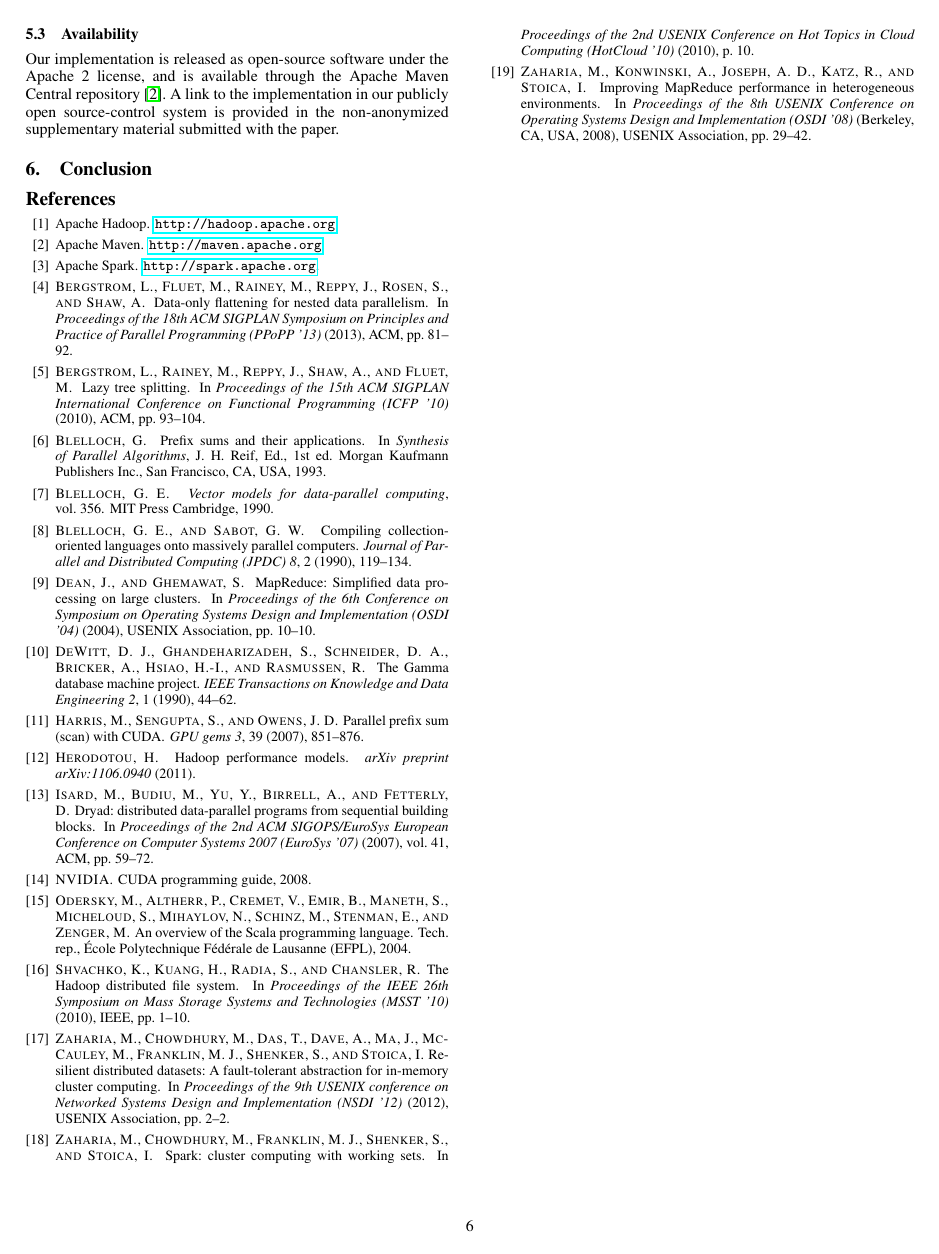
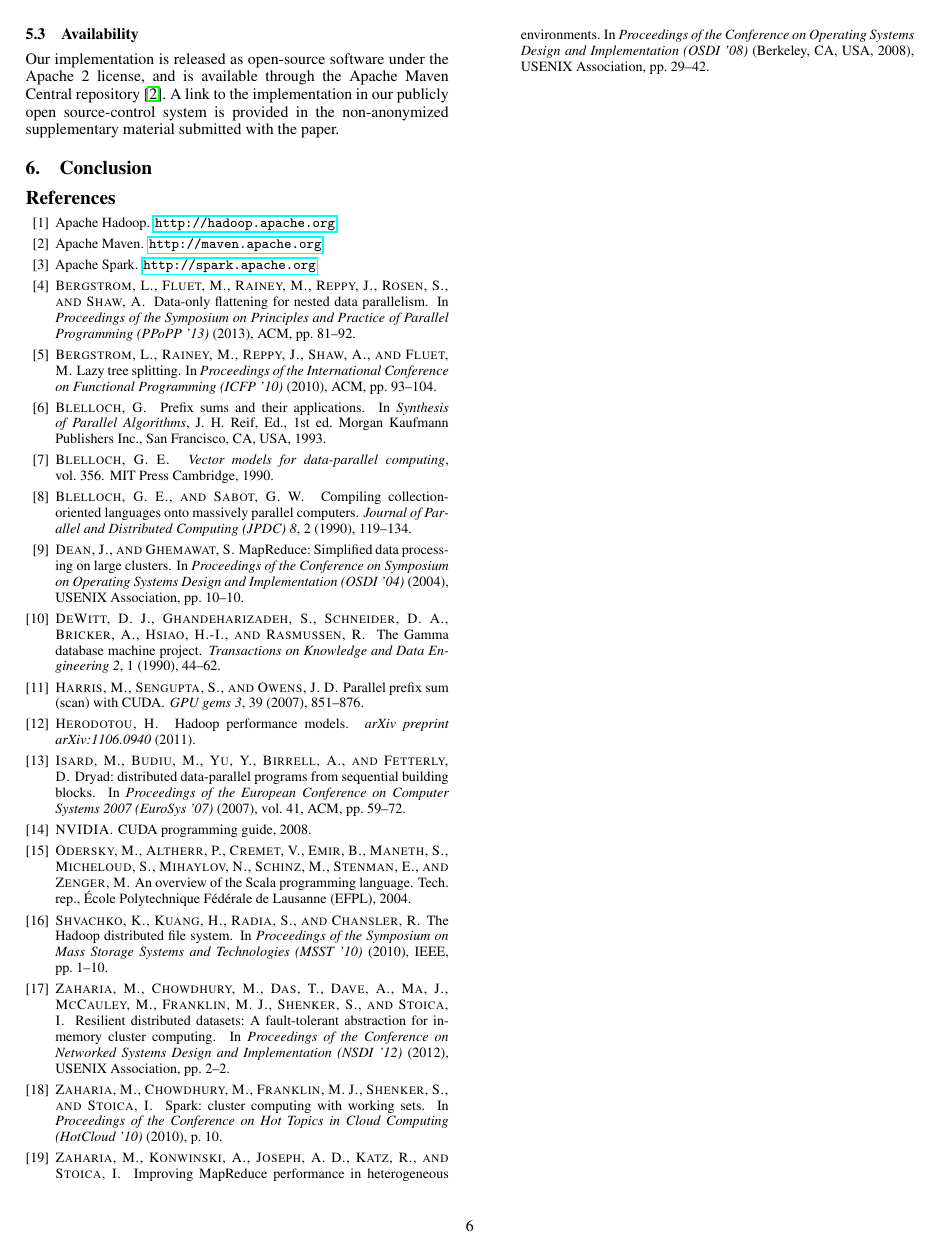
Before and after one commit to fnothaft/docs, a LaTeX paper (snark/ppopp-16/snark.tex, which reads snark/ppopp-16/snark.bib): page 6 of 6. Compiled offline with pdfLaTeX; a missing font is replaced by an installed copy or a similar font.

```diff
--- a/snark/ppopp-15/snark.bib
+++ b/snark/ppopp-16/snark.bib
@@ -1,7 +1,7 @@
 @inproceedings{zaharia10,
   title={{S}park: cluster computing with working sets},
   author={Zaharia, Matei and Chowdhury, Mosharaf and Franklin, Michael J and Shenker, Scott and Stoica, Ion},
-  booktitle={Proceedings of the 2nd USENIX Conference on Hot Topics in Cloud Computing (HotCloud '10)},
+  booktitle={Proceedings of the Conference on Hot Topics in Cloud Computing (HotCloud '10)},
   pages={10},
   year={2010}
 }
@@ -17,7 +17,7 @@
 @inproceedings{dean04,
  author = {Dean, Jeffrey and Ghemawat, Sanjay},
  title = {{M}ap{R}educe: Simplified Data Processing on Large Clusters},
- booktitle = {Proceedings of the 6th Conference on Symposium on Operating Systems Design and Implementation (OSDI '04)},
+ booktitle = {Proceedings of the Conference on Symposium on Operating Systems Design and Implementation (OSDI '04)},
  year = {2004},
  location = {San Francisco, CA},
  pages = {10--10},
@@ -30,7 +30,7 @@
 @inproceedings{zaharia12,
   title={Resilient distributed datasets: A fault-tolerant abstraction for in-memory cluster computing},
   author={Zaharia, Matei and Chowdhury, Mosharaf and Das, Tathagata and Dave, Ankur and Ma, Justin and McCauley, Murphy and Franklin, Michael J and Shenker, Scott and Stoica, Ion},
-  booktitle={Proceedings of the 9th USENIX conference on Networked Systems Design and Implementation (NSDI '12)},
+  booktitle={Proceedings of the Conference on Networked Systems Design and Implementation (NSDI '12)},
   pages={2--2},
   year={2012},
   organization={USENIX Association}
@@ -50,7 +50,7 @@
 @inproceedings{bergstrom10,
   title={Lazy tree splitting},
   author={Bergstrom, Lars and Rainey, Mike and Reppy, John and Shaw, Adam and Fluet, Matthew},
-  booktitle={Proceedings of the 15th ACM SIGPLAN International Conference on Functional Programming (ICFP '10)},
+  booktitle={Proceedings of the International Conference on Functional Programming (ICFP '10)},
   pages={93--104},
   year={2010},
   organization={ACM}
@@ -59,8 +59,7 @@
 @inproceedings{bergstrom13,
   title={Data-only flattening for nested data parallelism},
   author={Bergstrom, Lars and Fluet, Matthew and Rainey, Mike and Reppy, John and Rosen, Stephen and Shaw, Adam},
-  booktitle={Proceedings of the 18th ACM SIGPLAN Symposium on
-Principles and Practice of Parallel Programming (PPoPP '13)},
+  booktitle={Proceedings of the Symposium on Principles and Practice of Parallel Programming (PPoPP '13)},
   pages={81--92},
   year={2013},
   organization={ACM}
@@ -86,7 +85,7 @@
 @inproceedings{shvachko10,
   title={The {H}adoop distributed file system},
   author={Shvachko, Konstantin and Kuang, Hairong and Radia, Sanjay and Chansler, Robert},
-  booktitle={Proceedings of the IEEE 26th Symposium on Mass Storage Systems and Technologies (MSST '10)},
+  booktitle={Proceedings of the Symposium on Mass Storage Systems and Technologies (MSST '10)},
   pages={1--10},
   year={2010},
   organization={IEEE}
@@ -95,7 +94,7 @@
 @inproceedings{isard07,
   title={Dryad: distributed data-parallel programs from sequential building blocks},
   author={Isard, Michael and Budiu, Mihai and Yu, Yuan and Birrell, Andrew and Fetterly, Dennis},
-  booktitle={Proceedings of the 2nd ACM SIGOPS/EuroSys European Conference on Computer Systems 2007 (EuroSys '07)},
+  booktitle={Proceedings of the European Conference on Computer Systems 2007 (EuroSys '07)},
   volume={41},
   number={3},
   pages={59--72},
@@ -128,7 +127,7 @@
 @article{dewitt90,
   title={The {Gamma} database machine project},
   author={DeWitt, David J and Ghandeharizadeh, Shahram and Schneider, Donovan A. and Bricker, Allan and Hsiao, Hui-I and Rasmussen, Rick},
-  journal={IEEE Transactions on Knowledge and Data Engineering},
+  journal={Transactions on Knowledge and Data Engineering},
   volume={2},
   number={1},
   pages={44--62},
@@ -145,7 +144,7 @@
 @inproceedings{zaharia08,
  author = {Zaharia, Matei and Konwinski, Andy and Joseph, Anthony D. and Katz, Randy and Stoica, Ion},
  title = {Improving {MapReduce} Performance in Heterogeneous Environments},
- booktitle = {Proceedings of the 8th USENIX Conference on Operating Systems Design and Implementation (OSDI '08)},
+ booktitle = {Proceedings of the Conference on Operating Systems Design and Implementation (OSDI '08)},
  year = {2008},
  location = {San Diego, California},
  pages = {29--42},
```
Also changed, not shown: snark/ppopp-16/snark.tex (renamed from snark/ppopp-15/snark.tex, +2 -2 lines), snark/ppopp-15/snark.pdf (deleted), snark/ppopp-16/sigplanconf-template.tex (renamed from snark/ppopp-15/sigplanconf-template.tex), snark/ppopp-16/sigplanconf.cls (renamed from snark/ppopp-15/sigplanconf.cls), snark/ppopp-16/snark.pdf (added), 1 other file.
